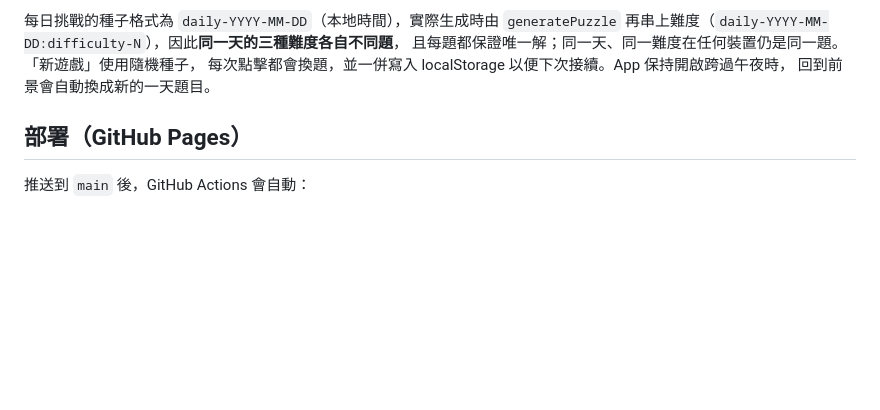
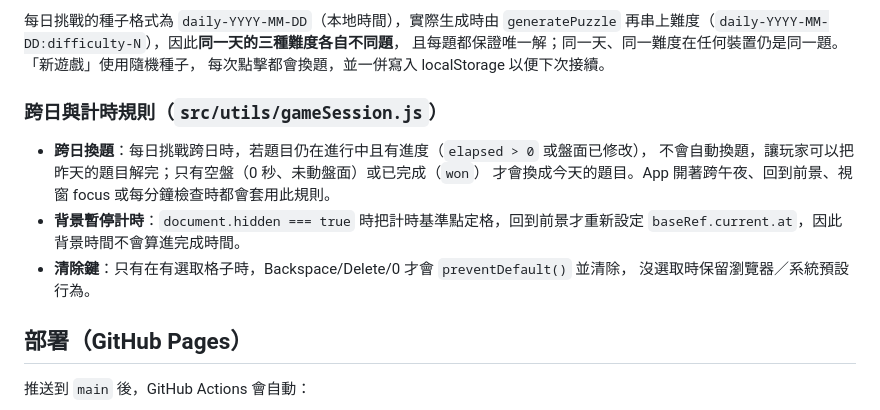
Before and after one commit to shernwu-creator/sudoku_pwa, a Markdown page: README.md, the part around one of its changes. Rendered like a GitHub page; blank space fills up the shorter version.

```diff
--- a/README.md
+++ b/README.md
@@ -120,8 +126,17 @@ npm run preview
 每日挑戰的種子格式為 `daily-YYYY-MM-DD`（本地時間），實際生成時由 `generatePuzzle`
 再串上難度（`daily-YYYY-MM-DD:difficulty-N`），因此**同一天的三種難度各自不同題**，
 且每題都保證唯一解；同一天、同一難度在任何裝置仍是同一題。「新遊戲」使用隨機種子，
-每次點擊都會換題，並一併寫入 localStorage 以便下次接續。App 保持開啟跨過午夜時，
-回到前景會自動換成新的一天題目。
+每次點擊都會換題，並一併寫入 localStorage 以便下次接續。
+
+### 跨日與計時規則（`src/utils/gameSession.js`）
+
+- **跨日換題**：每日挑戰跨日時，若題目仍在進行中且有進度（`elapsed > 0` 或盤面已修改），
+  不會自動換題，讓玩家可以把昨天的題目解完；只有空盤（0 秒、未動盤面）或已完成（`won`）
+  才會換成今天的題目。App 開著跨午夜、回到前景、視窗 focus 或每分鐘檢查時都會套用此規則。
+- **背景暫停計時**：`document.hidden === true` 時把計時基準點定格，回到前景才重新設定
+  `baseRef.current.at`，因此背景時間不會算進完成時間。
+- **清除鍵**：只有在有選取格子時，Backspace/Delete/0 才會 `preventDefault()` 並清除，
+  沒選取時保留瀏覽器／系統預設行為。
 
 ## 部署（GitHub Pages）
 
```
Also changed, not shown: other parts of README.md (+10 -4 lines), AGENTS.md (+22 -7 lines), docs/screenshots/desktop.png, docs/screenshots/mobile-conflict.png, docs/screenshots/mobile-win.png, docs/screenshots/mobile.png, 7 other files.
